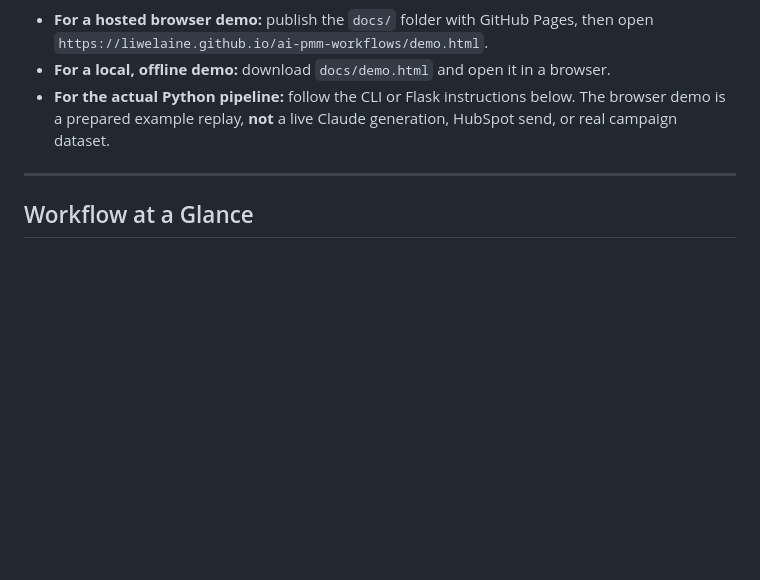
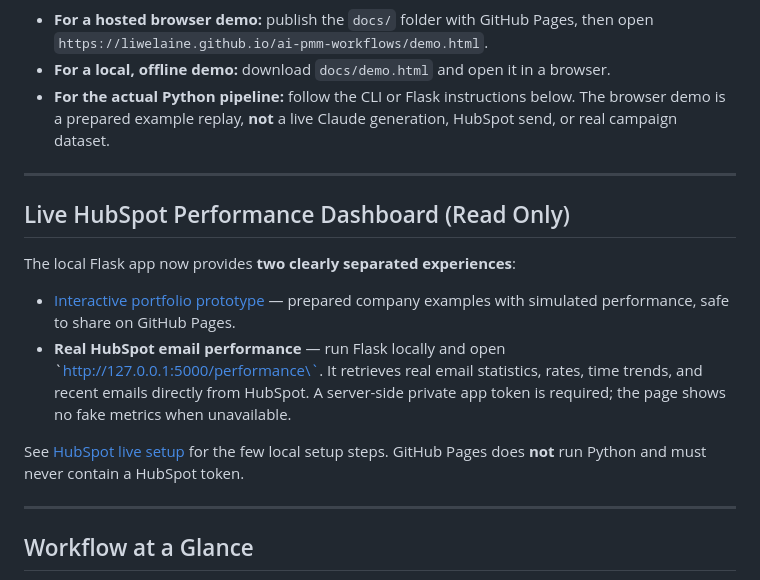
Before and after one commit to liwelaine/ai-pmm-workflows, a Markdown page: README.md, the part around the change. Drawn GitHub-style; blank space fills up the shorter version.

Commit message:
Add live performance demo documentation to portfolio

```diff
--- a/README.md
+++ b/README.md
@@ -13,6 +13,17 @@ This repository is designed as a product marketing portfolio project, not just a
 - **For a hosted browser demo:** publish the `docs/` folder with GitHub Pages, then open `https://liwelaine.github.io/ai-pmm-workflows/demo.html`.
 - **For a local, offline demo:** download `docs/demo.html` and open it in a browser.
 - **For the actual Python pipeline:** follow the CLI or Flask instructions below. The browser demo is a prepared example replay, **not** a live Claude generation, HubSpot send, or real campaign dataset.
+
+---
+
+## Live HubSpot Performance Dashboard (Read Only)
+
+The local Flask app now provides **two clearly separated experiences**:
+
+- [Interactive portfolio prototype](docs/demo.html) — prepared company examples with simulated performance, safe to share on GitHub Pages.
+- **Real HubSpot email performance** — run Flask locally and open \`http://127.0.0.1:5000/performance\`. It retrieves real email statistics, rates, time trends, and recent emails directly from HubSpot. A server-side private app token is required; the page shows no fake metrics when unavailable.
+
+See [HubSpot live setup](ai-content-pipeline/HUBSPOT_LIVE_SETUP.md) for the few local setup steps. GitHub Pages does **not** run Python and must never contain a HubSpot token.
 
 ---
 
```
